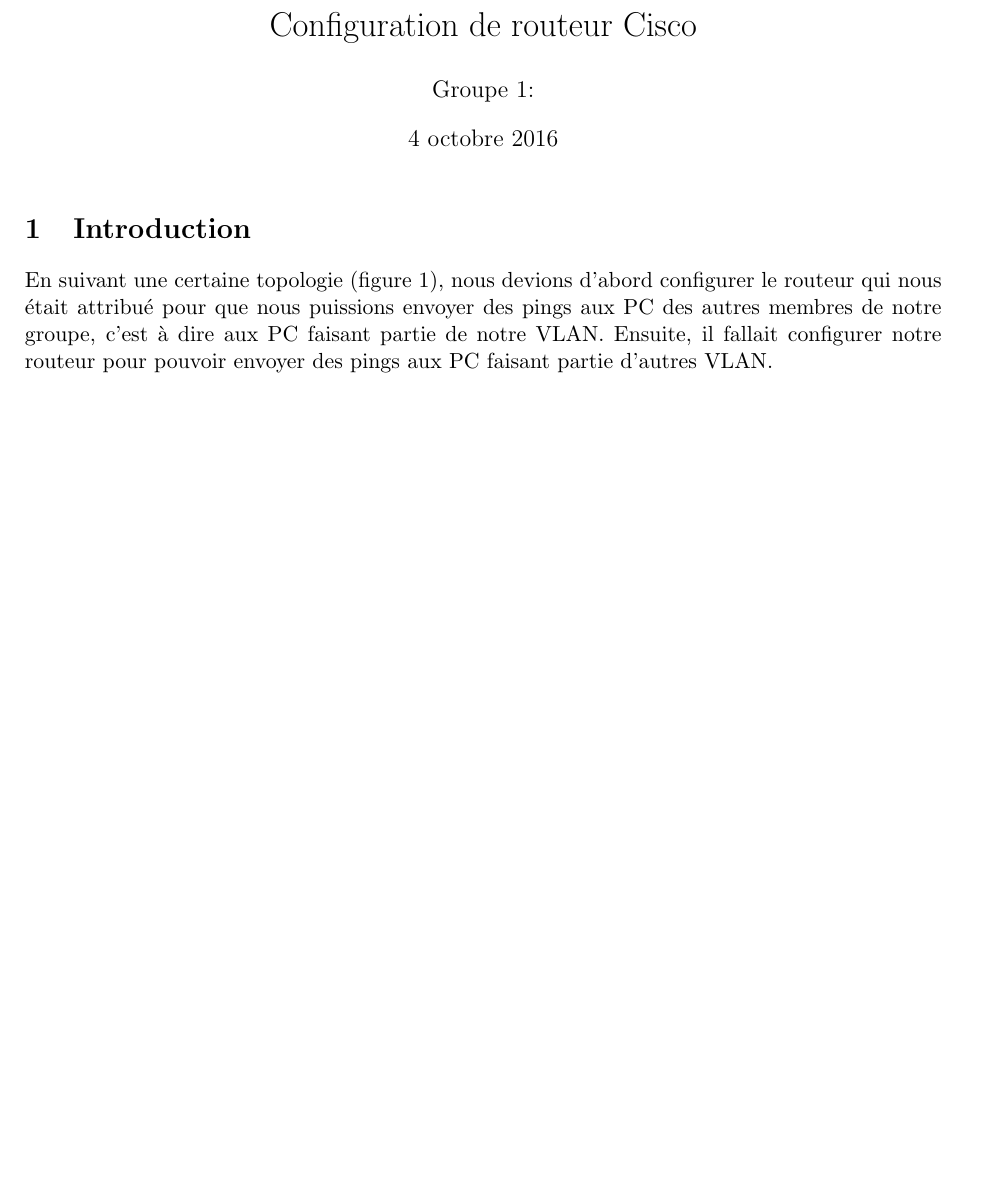
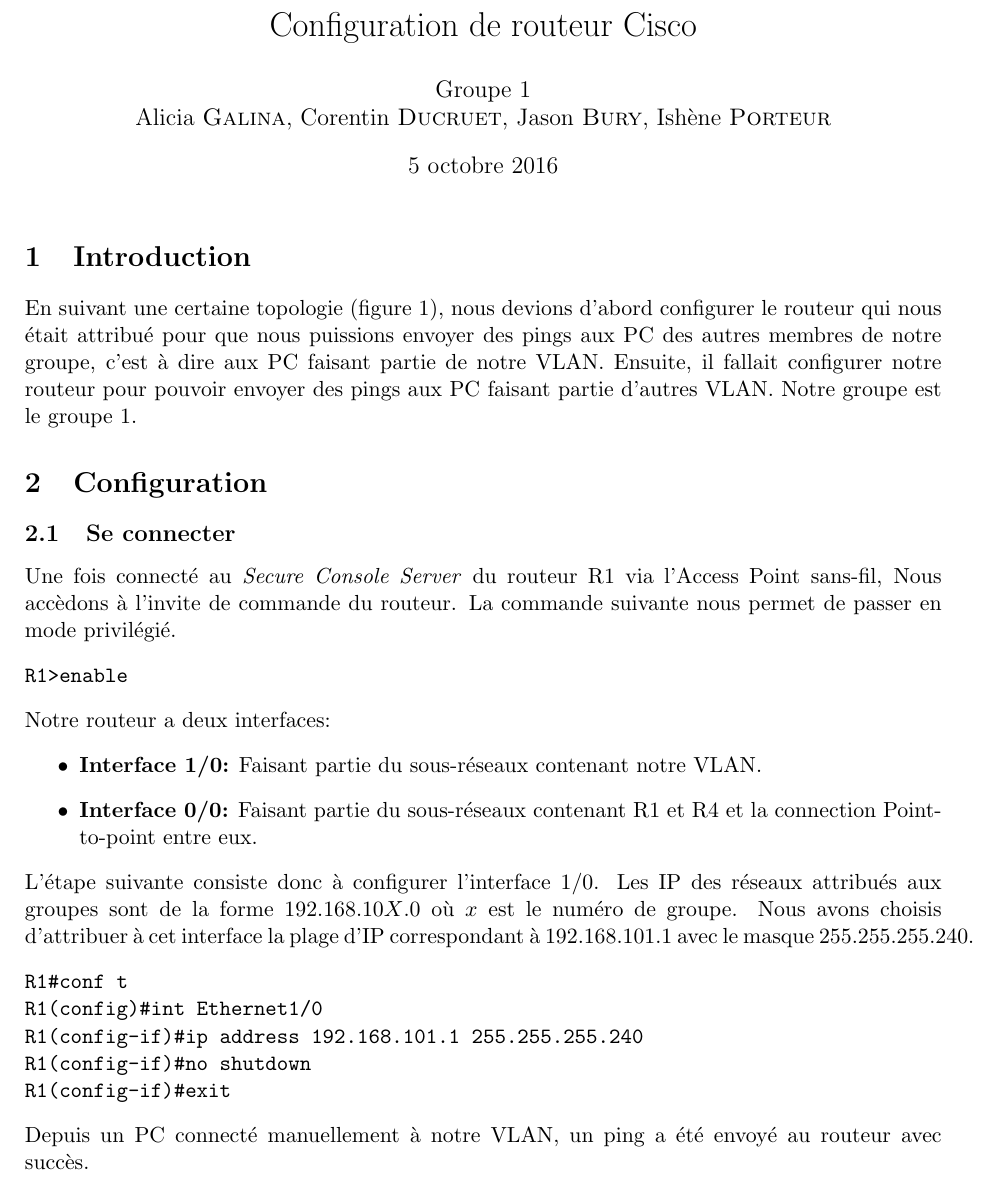
Before and after one commit to cyberjasse/ciscoReseau, a LaTeX document (rapport.tex): part of page 1 of 2, cut so that both start at the same text, the shorter picture padded with empty space. Compiled offline with pdfLaTeX.

Commit message:
étape1: configurer 1/0

```diff
--- a/rapport.tex
+++ b/rapport.tex
@@ -5,8 +5,8 @@
 \geometry{hscale=0.77,vscale=0.85,centering}
 
 \title{Configuration de routeur Cisco}
-\author{Groupe 1:}
-\date{4 octobre 2016}
+\author{Groupe 1\\Alicia \textsc{Galina}, Corentin \textsc{Ducruet}, Jason \textsc{Bury}, Ishène \textsc{Porteur}}
+\date{5 octobre 2016}
 \begin{document}
 \maketitle
 
@@ -15,6 +15,7 @@
 nous devions d'abord configurer le routeur qui nous était attribué pour que nous puissions envoyer des pings aux PC des autres membres de notre groupe,
 c'est à dire aux PC faisant partie de notre VLAN.
 Ensuite, il fallait configurer notre routeur pour pouvoir envoyer des pings aux PC faisant partie d'autres VLAN.
+Notre groupe est le groupe 1.
 \begin{figure}
  \centering
  \includegraphics[height=7cm]{topo.jpg}
@@ -22,5 +23,29 @@
  \label{fig:topo}
 \end{figure}
 
+\section{Configuration}
+\subsection{Se connecter}
+Une fois connecté au \textit{Secure Console Server} du routeur R1 via l'Access Point sans-fil, Nous accèdons à l'invite de commande du routeur.
+La commande suivante nous permet de passer en mode privilégié.
+\begin{verbatim}
+R1>enable
+\end{verbatim}
+Notre routeur a deux interfaces:
+\begin{itemize}
+ \item \textbf{Interface 1/0:} Faisant partie du sous-réseaux contenant notre VLAN.
+ \item \textbf{Interface 0/0:} Faisant partie du sous-réseaux contenant R1 et R4 et la connection Point-to-point entre eux.
+\end{itemize}
+L'étape suivante consiste donc à configurer l'interface 1/0.
+Les IP des réseaux attribués aux groupes sont de la forme 192.168.10$X$.0 où $x$ est le numéro de groupe.
+Nous avons choisis d'attribuer à cet interface la plage d'IP correspondant à 192.168.101.1 avec le masque 255.255.255.240.
+%TODO Ishene , justification du masque
+\begin{verbatim}
+R1#conf t
+R1(config)#int Ethernet1/0
+R1(config-if)#ip address 192.168.101.1 255.255.255.240
+R1(config-if)#no shutdown
+R1(config-if)#exit
+\end{verbatim}
+Depuis un PC connecté manuellement à notre VLAN, un ping a été envoyé au routeur avec succès.
 
 \end{document}
```
